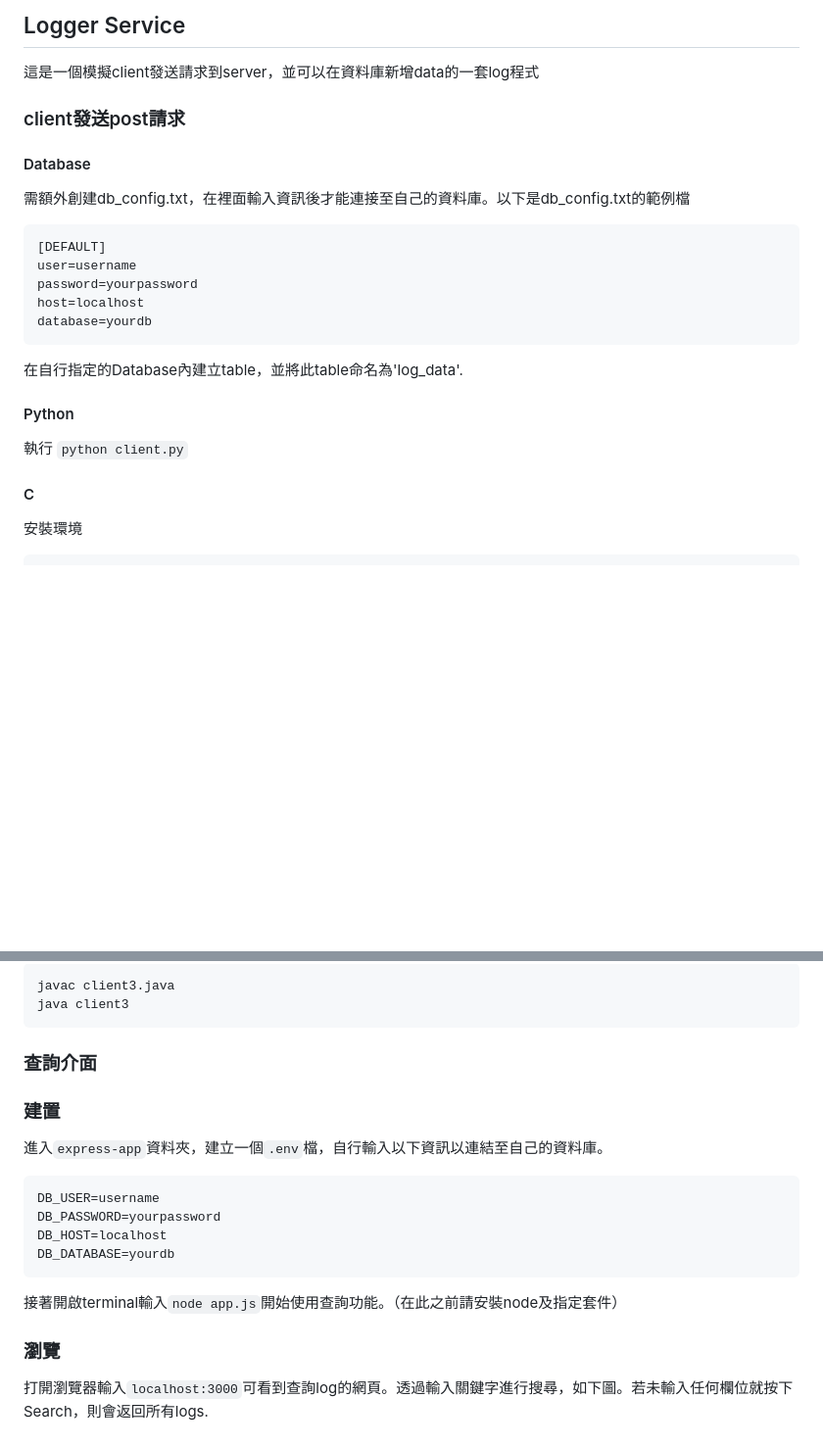
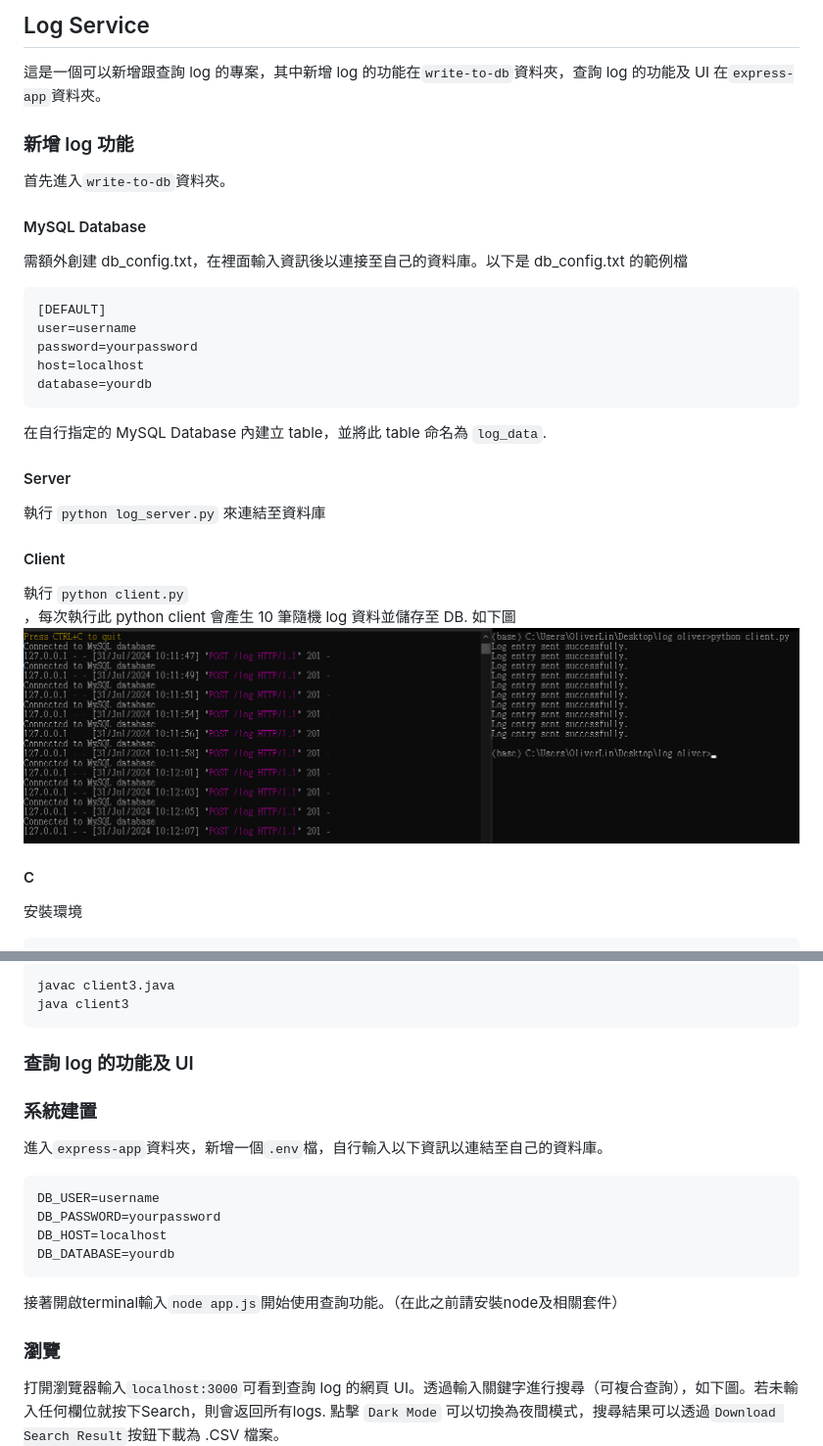
Before and after one commit to HiOliver0029/TPEX-Log-Service, a Markdown page: README.md, 2 parts joined by grey strips. Shown at 98% size. Rendered like a GitHub page; pictures changed too: images/Screenshot 2024-07-31 114418.png (added); blank space fills up the shorter version.

Commit message:
update gitignore and readme

````diff
--- a/README.md
+++ b/README.md
@@ -1,9 +1,10 @@
-##  Logger Service
-這是一個模擬client發送請求到server，並可以在資料庫新增data的一套log程式
+##  Log Service
+這是一個可以新增跟查詢 log 的專案，其中新增 log 的功能在`write-to-db`資料夾，查詢 log 的功能及 UI 在`express-app`資料夾。
 
-### client發送post請求
-#### Database
-需額外創建db_config.txt，在裡面輸入資訊後才能連接至自己的資料庫。以下是db_config.txt的範例檔
+### 新增 log 功能
+首先進入`write-to-db`資料夾。
+#### MySQL Database
+需額外創建 db_config.txt，在裡面輸入資訊後以連接至自己的資料庫。以下是 db_config.txt 的範例檔
 ```
 [DEFAULT]
 user=username
@@ -11,11 +12,18 @@ password=yourpassword
 host=localhost
 database=yourdb
 ```
-在自行指定的Database內建立table，並將此table命名為'log_data'.
+在自行指定的 MySQL Database 內建立 table，並將此 table 命名為 `log_data`.
 
-#### Python
+#### Server
+執行
+``python log_server.py``
+來連結至資料庫
+
+#### Client
 執行
 ``python client.py``
+，每次執行此 python client 會產生 10 筆隨機 log 資料並儲存至 DB. 如下圖
+![新增log資料](/images/Screenshot%202024-07-31%20114418.png)
 
 #### C
 安裝環境
@@ -39,16 +47,16 @@ javac client3.java
 java client3
 ```
 
-### 查詢介面
-### 建置
-進入`express-app`資料夾，建立一個`.env`檔，自行輸入以下資訊以連結至自己的資料庫。
+### 查詢 log 的功能及 UI
+### 系統建置
+進入`express-app`資料夾，新增一個`.env`檔，自行輸入以下資訊以連結至自己的資料庫。
 ```
 DB_USER=username
 DB_PASSWORD=yourpassword
 DB_HOST=localhost
 DB_DATABASE=yourdb
 ```
-接著開啟terminal輸入`node app.js`開始使用查詢功能。（在此之前請安裝node及指定套件）
+接著開啟terminal輸入`node app.js`開始使用查詢功能。（在此之前請安裝node及相關套件）
 ### 瀏覽
-打開瀏覽器輸入`localhost:3000`可看到查詢log的網頁。透過輸入關鍵字進行搜尋，如下圖。若未輸入任何欄位就按下Search，則會返回所有logs.
+打開瀏覽器輸入`localhost:3000`可看到查詢 log 的網頁 UI。透過輸入關鍵字進行搜尋（可複合查詢），如下圖。若未輸入任何欄位就按下Search，則會返回所有logs. 點擊 `Dark Mode` 可以切換為夜間模式，搜尋結果可以透過`Download Search Result`按鈕下載為 .CSV 檔案。
 ![前端介面](/images/Screenshot%202024-07-30%20171210.png)
````
Also changed, not shown: other parts of README.md (+0 -1 lines), 11 other files.
